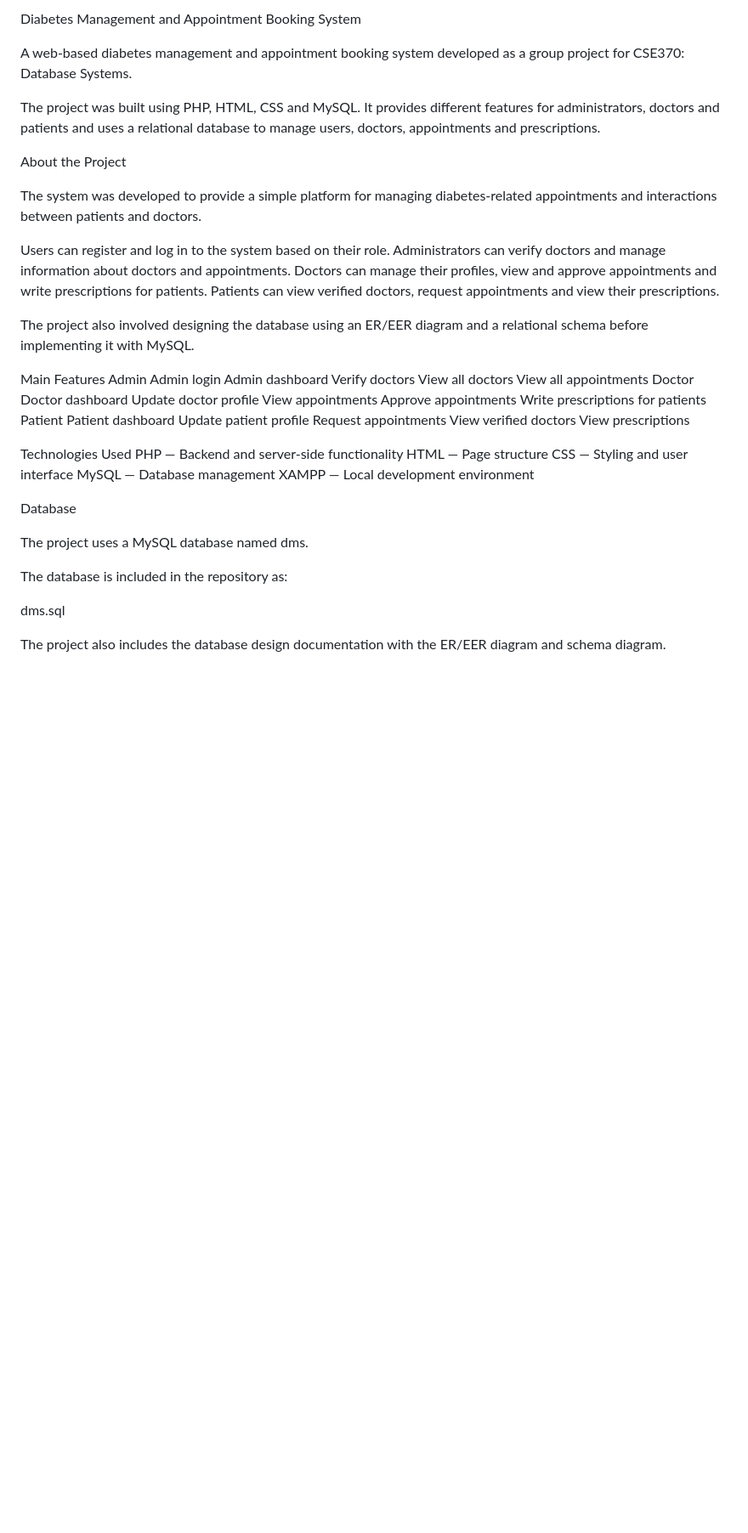
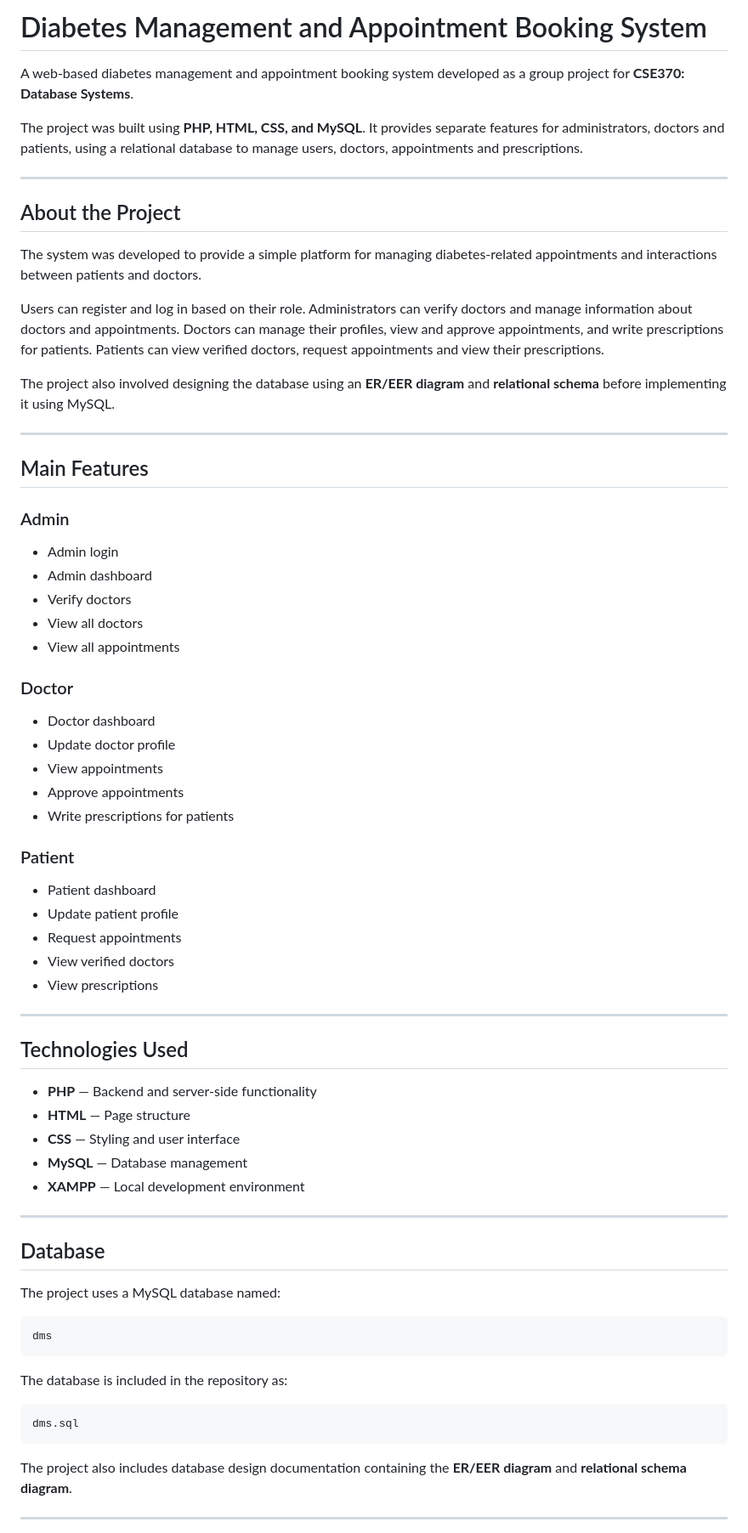
Before and after one commit to nahianraidah/diabetes-management-appointment-system, a Markdown page: README.md, the part around one of its changes. Shown at 85% size. Rendered like a GitHub page; blank space fills up the shorter version.

````diff
--- a/README.md
+++ b/README.md
@@ -1,54 +1,74 @@
-Diabetes Management and Appointment Booking System
+# Diabetes Management and Appointment Booking System
 
-A web-based diabetes management and appointment booking system developed as a group project for CSE370: Database Systems.
+A web-based diabetes management and appointment booking system developed as a group project for **CSE370: Database Systems**.
 
-The project was built using PHP, HTML, CSS and MySQL. It provides different features for administrators, doctors and patients and uses a relational database to manage users, doctors, appointments and prescriptions.
+The project was built using **PHP, HTML, CSS, and MySQL**. It provides separate features for administrators, doctors and patients, using a relational database to manage users, doctors, appointments and prescriptions.
 
-About the Project
+---
+
+## About the Project
 
 The system was developed to provide a simple platform for managing diabetes-related appointments and interactions between patients and doctors.
 
-Users can register and log in to the system based on their role. Administrators can verify doctors and manage information about doctors and appointments. Doctors can manage their profiles, view and approve appointments and write prescriptions for patients. Patients can view verified doctors, request appointments and view their prescriptions.
+Users can register and log in based on their role. Administrators can verify doctors and manage information about doctors and appointments. Doctors can manage their profiles, view and approve appointments, and write prescriptions for patients. Patients can view verified doctors, request appointments and view their prescriptions.
 
-The project also involved designing the database using an ER/EER diagram and a relational schema before implementing it with MySQL.
+The project also involved designing the database using an **ER/EER diagram** and **relational schema** before implementing it using MySQL.
 
-Main Features
-Admin
-Admin login
-Admin dashboard
-Verify doctors
-View all doctors
-View all appointments
-Doctor
-Doctor dashboard
-Update doctor profile
-View appointments
-Approve appointments
-Write prescriptions for patients
-Patient
-Patient dashboard
-Update patient profile
-Request appointments
-View verified doctors
-View prescriptions
+---
 
+## Main Features
 
-Technologies Used
-PHP — Backend and server-side functionality
-HTML — Page structure
-CSS — Styling and user interface
-MySQL — Database management
-XAMPP — Local development environment
+### Admin
 
+* Admin login
+* Admin dashboard
+* Verify doctors
+* View all doctors
+* View all appointments
 
-Database
+### Doctor
 
-The project uses a MySQL database named dms.
+* Doctor dashboard
+* Update doctor profile
+* View appointments
+* Approve appointments
+* Write prescriptions for patients
+
+### Patient
+
+* Patient dashboard
+* Update patient profile
+* Request appointments
+* View verified doctors
+* View prescriptions
+
+---
+
+## Technologies Used
+
+* **PHP** — Backend and server-side functionality
+* **HTML** — Page structure
+* **CSS** — Styling and user interface
+* **MySQL** — Database management
+* **XAMPP** — Local development environment
+
+---
+
+## Database
+
+The project uses a MySQL database named:
+
+```text
+dms
+```
 
 The database is included in the repository as:
 
+```text
 dms.sql
+```
 
-The project also includes the database design documentation with the ER/EER diagram and schema diagram.
+The project also includes database design documentation containing the **ER/EER diagram** and **relational schema diagram**.
 
+---
 
````
Also changed, not shown: other parts of README.md (+70 -41 lines).
